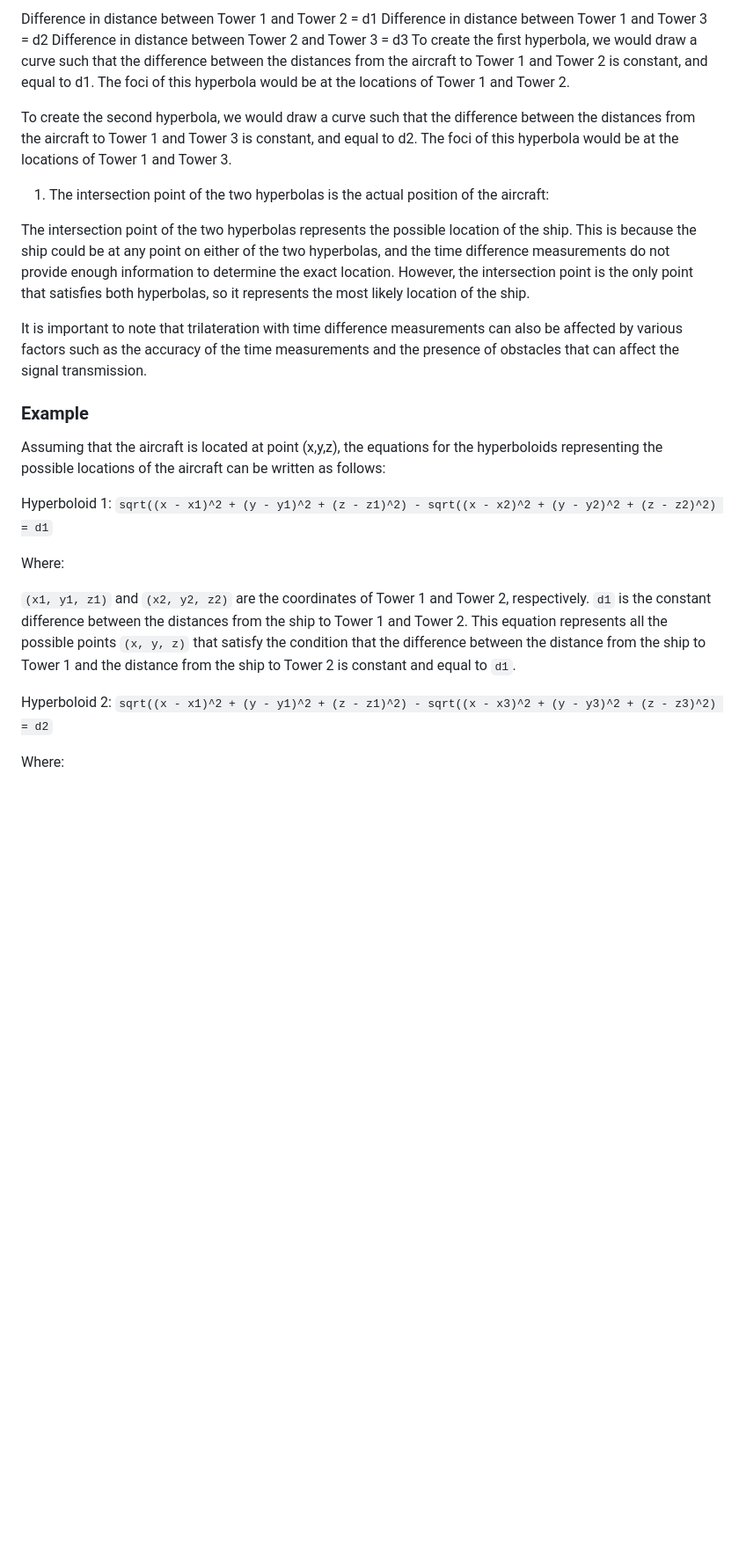
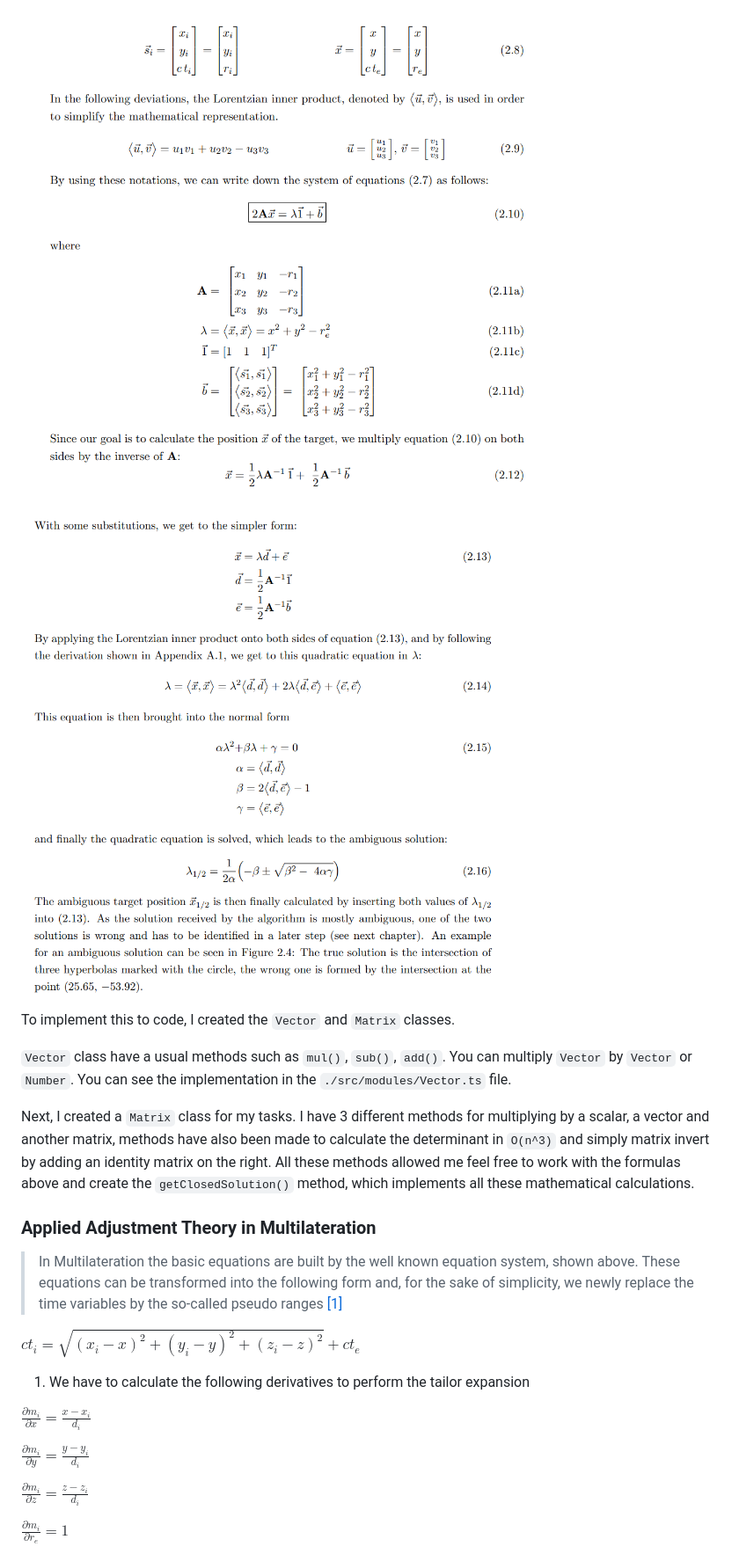
Before and after one commit to kyzinatra/KalmanFilter, a Markdown page: readme.md, the part around one of its changes. Shown at 88% size. GitHub-like rendering; pictures changed too: assets/Bancroft First.png (added), assets/Bancroft Second.png (added); blank space fills up the shorter version.

Commit message:
fix readme.md fix words spell

```diff
--- a/readme.md
+++ b/readme.md
@@ -71,32 +69,26 @@ For example, let's say the differences in distances we calculated in step 2 are:
 
-Difference in distance between Tower 1 and Tower 2 = d1
-Difference in distance between Tower 1 and Tower 3 = d2
-Difference in distance between Tower 2 and Tower 3 = d3
-To create the first hyperbola, we would draw a curve such that the difference between the distances from the aircraft to Tower 1 and Tower 2 is constant, and equal to d1. The foci of this hyperbola would be at the locations of Tower 1 and Tower 2.
+![Bncroft_First](./assets/Bancroft%20First.png)
+![Bncroft_First](./assets/Bancroft%20Second.png)
 
-To create the second hyperbola, we would draw a curve such that the difference between the distances from the aircraft to Tower 1 and Tower 3 is constant, and equal to d2. The foci of this hyperbola would be at the locations of Tower 1 and Tower 3.
+To implement this to code, I created the `Vector` and `Matrix` classes.
 
-1. The intersection point of the two hyperbolas is the actual position of the aircraft:
+`Vector` class have a usual methods such as `mul()`, `sub()`, `add()`. You can multiply `Vector` by `Vector` or `Number`. You can see the implementation in the `./src/modules/Vector.ts` file.
 
-The intersection point of the two hyperbolas represents the possible location of the ship. This is because the ship could be at any point on either of the two hyperbolas, and the time difference measurements do not provide enough information to determine the exact location. However, the intersection point is the only point that satisfies both hyperbolas, so it represents the most likely location of the ship.
+Next, I created a `Matrix` class for my tasks. I have 3 different methods for multiplying by a scalar, a vector and another matrix, methods have also been made to calculate the determinant in `O(n^3)` and simply matrix invert by adding an identity matrix on the right. All these methods allowed me feel free to work with the formulas above and create the `getClosedSolution()` method, which implements all these mathematical calculations.
 
-It is important to note that trilateration with time difference measurements can also be affected by various factors such as the accuracy of the time measurements and the presence of obstacles that can affect the signal transmission.
+### Applied Adjustment Theory in Multilateration
 
-### Example
+> In Multilateration the basic equations are built by the well known equation system, shown above. These equations can be transformed into the following form and, for the sake of simplicity, we newly replace the time variables by the so-called pseudo ranges [[1]](#source)
 
-Assuming that the aircraft is located at point (x,y,z), the equations for the hyperboloids representing the possible locations of the aircraft can be written as follows:
+$ct_i = \sqrt{(x_i - x)^2 + (y_i - y)^2 + (z_i - z)^2} + ct_e$
 
-Hyperboloid 1:
-`sqrt((x - x1)^2 + (y - y1)^2 + (z - z1)^2) - sqrt((x - x2)^2 + (y - y2)^2 + (z - z2)^2) = d1`
+1. We have to calculate the following derivatives to perform the tailor expansion
 
-Where:
+$\frac{\partial m_i}{\partial x} = \frac{x - x_i}{d_i}$
 
-`(x1, y1, z1)` and `(x2, y2, z2)` are the coordinates of Tower 1 and Tower 2, respectively.
-`d1` is the constant difference between the distances from the ship to Tower 1 and Tower 2.
-This equation represents all the possible points `(x, y, z)` that satisfy the condition that the difference between the distance from the ship to Tower 1 and the distance from the ship to Tower 2 is constant and equal to `d1`.
+$\frac{\partial m_i}{\partial y} = \frac{y - y_i}{d_i}$
 
-Hyperboloid 2:
-`sqrt((x - x1)^2 + (y - y1)^2 + (z - z1)^2) - sqrt((x - x3)^2 + (y - y3)^2 + (z - z3)^2) = d2`
+$\frac{\partial m_i}{\partial z} = \frac{z - z_i}{d_i}$
 
-Where:
+$\frac{\partial m_i}{\partial r_e} = 1$
 
```
Also changed, not shown: other parts of readme.md (+51 -26 lines), 14 other files.
